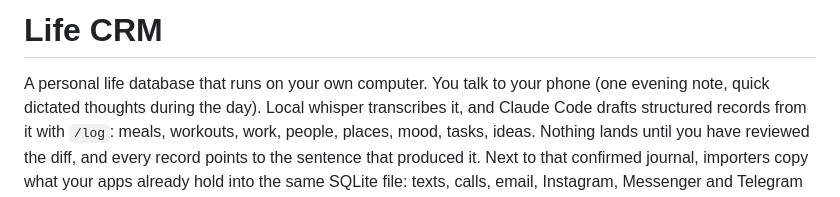
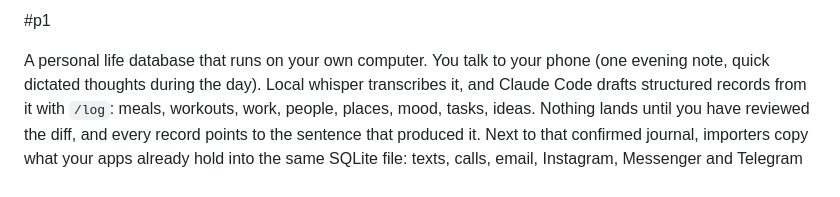
Before and after one commit to nirvanito/p1, a Markdown page: README.md, the part around the change. Rendered like a GitHub page.

Commit message:
Change project title in README
Updated project title from 'Life CRM' to 'p1'.

```diff
--- a/README.md
+++ b/README.md
@@ -1,4 +1,4 @@
-# Life CRM
+#p1
 
 A personal life database that runs on your own computer. You talk to your
 phone (one evening note, quick dictated thoughts during the day). Local
```
